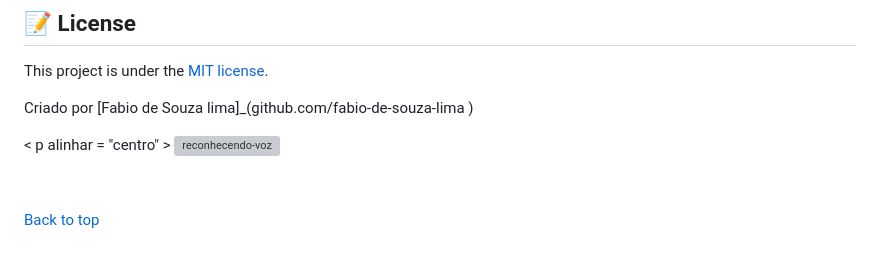
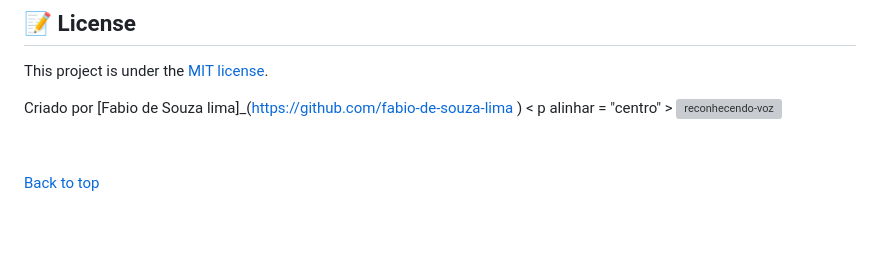
Before and after one commit to fabio-de-souza-lima/Reconhece_minha_voz, a Markdown page: README.md, the part around the change. Drawn GitHub-style; blank space fills up the shorter version; grey boxes are pictures that could not be loaded.

```diff
--- a/README.md
+++ b/README.md
@@ -86,8 +86,7 @@ $ cd reconhecendo-voz
 
 This project is under the [MIT license](./LICENSE).
 
-Criado  por  [Fabio de  Souza  lima]_(github.com/fabio-de-souza-lima )
-
+Criado  por  [Fabio de  Souza  lima]_(https://github.com/fabio-de-souza-lima )
 < p  alinhar = "centro" >
    <img src="https://media.giphy.com/media/ESPA5SdhTEnYWB77Hk/giphy.gif" alt="reconhecendo-voz" width="250"/>
 </p>
```
